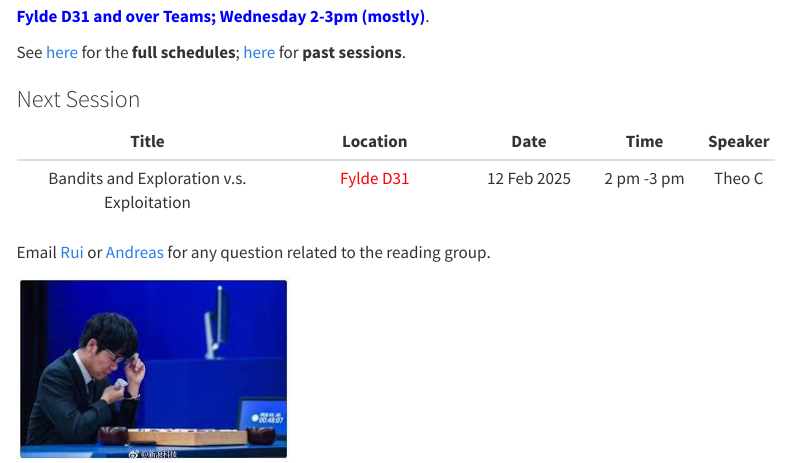
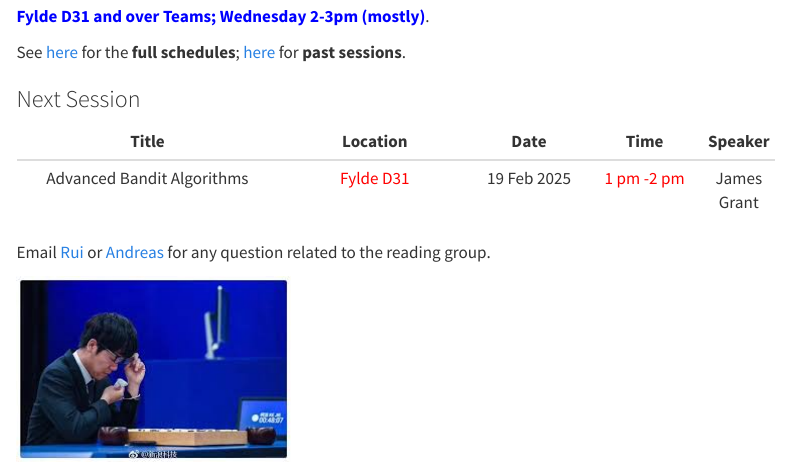
Before and after one commit to LAI-Reading-Group/LAI-Reading-Group.github.io, a Quarto document (index.qmd): the page in a window 1100 px wide, from 260 px down. Rendered offline with R 4.5, knitr and Pandoc in place of Quarto, with nearby package versions; menus at the side of the page are left out.

Commit message:
Next session

```diff
--- a/index.qmd
+++ b/index.qmd
@@ -16,7 +16,7 @@ See [here](./schedule.html) for the **full schedules**; [here](./past.html) for
 
 | Title | Location | Date | Time | Speaker |
 |:---------:|:------:|:---:|:---:|:-:|
-| Bandits and Exploration v.s. Exploitation      |<span style="color:Red">Fylde D31</span> | 12 Feb 2025 |   2 pm -3 pm   |  Theo C    |
+| Advanced Bandit Algorithms      |<span style="color:Red">Fylde D31</span> | 19 Feb 2025 |   <span style="color:Red">1 pm -2 pm</span>   |  James Grant    |
 
 Email [Rui](mailto:r.zhang26@lancaster.ac.uk) or [Andreas](mailto:a.makris@lancaster.ac.uk) for any question related to the reading group.
 
```
Also changed, not shown: 5 other files.
